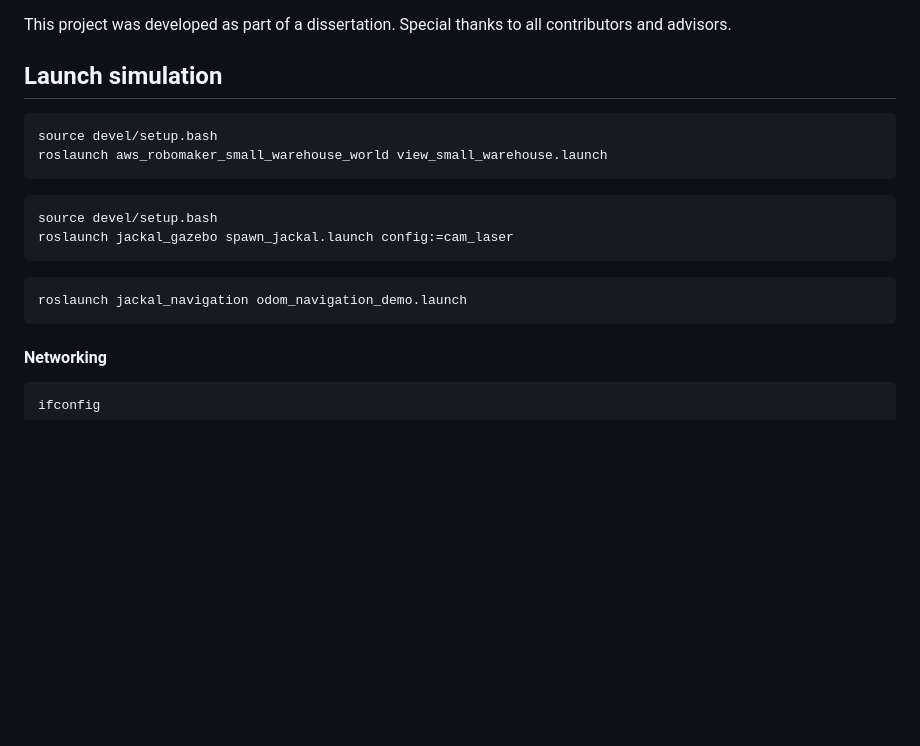
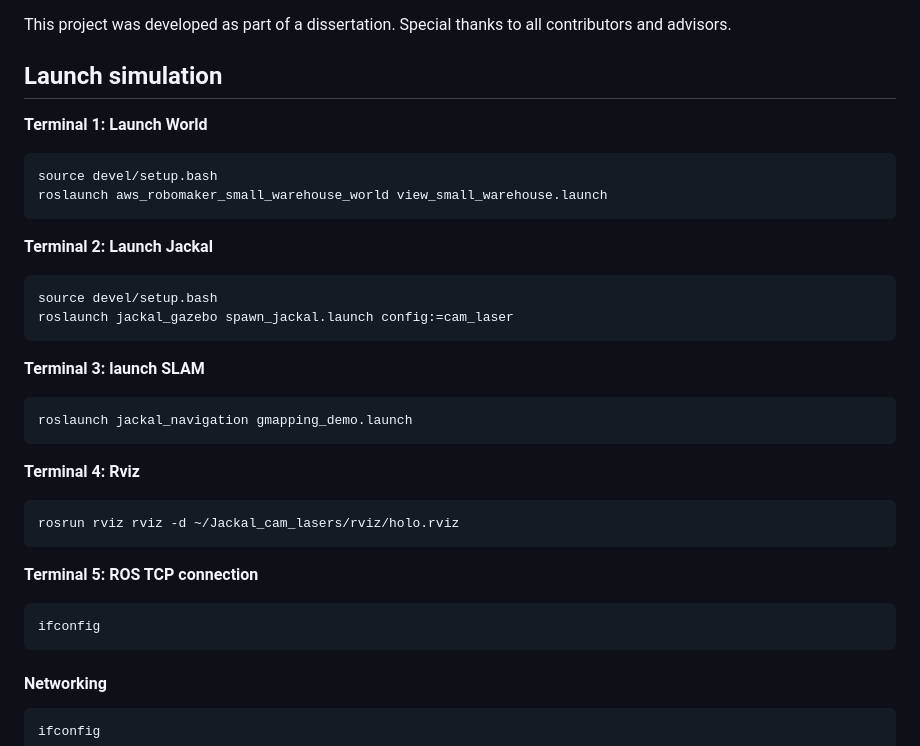
Before and after one commit to oscell/SymbioticRobots, a Markdown page: README.md, the part around one of its changes. Rendered like a GitHub page; blank space fills up the shorter version.

````diff
--- a/README.md
+++ b/README.md
@@ -100,22 +100,31 @@ To install from a local clone of the repository, see [installing a local packag
 This project was developed as part of a dissertation. Special thanks to all contributors and advisors.
 ## Launch simulation
 
+**Terminal 1: Launch World**
 ```bash
 source devel/setup.bash
 roslaunch aws_robomaker_small_warehouse_world view_small_warehouse.launch
 ```
-
+**Terminal 2: Launch Jackal**
 ```bash
 source devel/setup.bash
 roslaunch jackal_gazebo spawn_jackal.launch config:=cam_laser
 ```
+**Terminal 3: launch SLAM**
+```bash
+roslaunch jackal_navigation gmapping_demo.launch
+```
+
+**Terminal 4: Rviz**
+```bash
+rosrun rviz rviz -d ~/Jackal_cam_lasers/rviz/holo.rviz
+```
+
+**Terminal 5: ROS TCP connection**
 
 ```bash
-roslaunch jackal_navigation odom_navigation_demo.launch
+ifconfig
 ```
-
-
-
 #### Networking
 
 ```bash
````
Also changed, not shown: other parts of README.md (+5 -5 lines).
